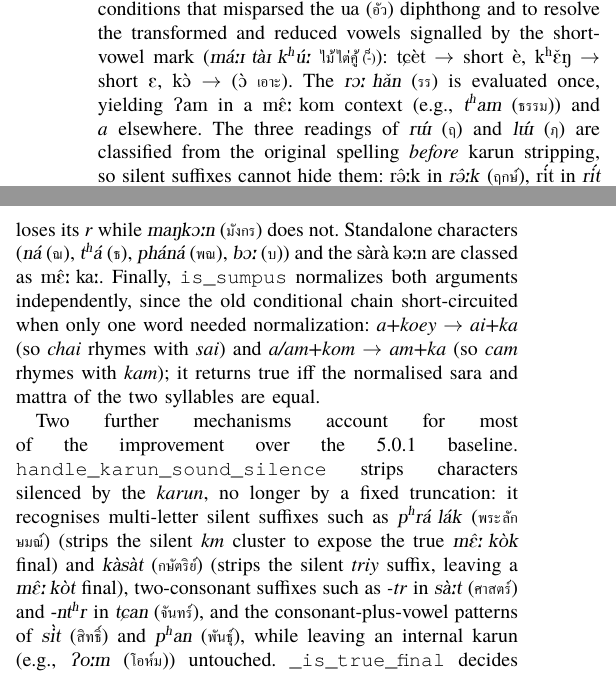
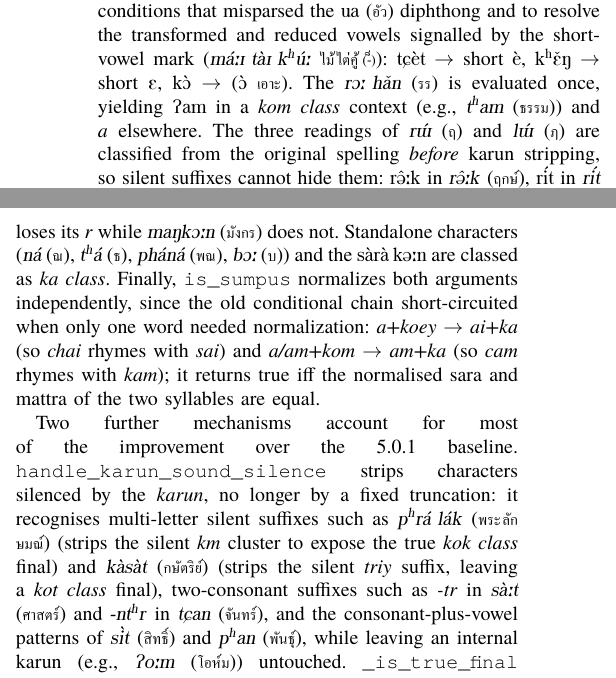
Before and after one commit to Warit-Yuv/llm-Thai-poem-writer, a LaTeX paper (Paper/Latex_Paper/iSAI-Klon-Checker.tex): two parts of the columns of page 3 of 6, joined at a grey line, cut so that both start at the same text. The pictures show the PDF file Paper/Latex_Paper/iSAI-Klon-Checker.pdf that the author committed with the source.

Commit message:
Update iSAI-Klon-Checker.tex to correct class terminology and improve clarity

```diff
--- a/Paper/Latex_Paper/iSAI-Klon-Checker.tex
+++ b/Paper/Latex_Paper/iSAI-Klon-Checker.tex
@@ -462,7 +462,7 @@ reduced vowels signalled by the short-vowel mark
 \textipa{\`e}, \textipa{k\super{h}\v{E}N} $\rightarrow$ short \textipa{E}, \textipa{k\`O}
 $\rightarrow$ \thpar{\textipa{\`O}}{เอาะ}. The
 \thgloss{\emph{rO: h\v{a}n}}{รร} is evaluated once, yielding \textipa{Pam} in a
-\textipa{m\^E: kom} context (e.g., \thgloss{\emph{t\super{h}am}}{ธรรม}) and \emph{a}
+\emph{kom class} context (e.g., \thgloss{\emph{t\super{h}am}}{ธรรม}) and \emph{a}
 elsewhere. The three readings of \thgloss{\emph{r\'W}}{ฤ} and
 \thgloss{\emph{l\'W}}{ฦ} are classified from the original spelling
 \emph{before} karun stripping, so silent suffixes cannot hide them:
@@ -481,7 +481,7 @@ and \emph{th-r} only when the preceding vowel is short, so
 \thgloss{\emph{tC\`ak}}{จักร} loses its \emph{r} while
 \thgloss{\emph{maNkO:n}}{มังกร} does not. Standalone characters
 (\thgloss{\emph{n\'a}}{ณ}, \thgloss{\emph{t\super{h}\'a}}{ธ},
-\thgloss{\emph{ph\'an\'a}}{พณ}, \thgloss{\emph{bO:}}{บ}) and the \textipa{s\`ar\`a k@:n} are classed as \textipa{m\^E: ka:}. Finally, \texttt{is\_sumpus}
+\thgloss{\emph{ph\'an\'a}}{พณ}, \thgloss{\emph{bO:}}{บ}) and the \textipa{s\`ar\`a k@:n} are classed as \emph{ka class}. Finally, \texttt{is\_sumpus}
 normalizes both arguments independently, since the old conditional chain
 short-circuited when only one word needed normalization:
 \emph{a+koey} $\rightarrow$ \emph{ai+ka} (so \emph{chai} rhymes with
@@ -493,9 +493,9 @@ Two further mechanisms account for most of the improvement over the 5.0.1
 baseline. \texttt{handle\_karun\_sound\_silence} strips characters silenced
 by the \emph{karun}, no longer by a fixed truncation: it recognises
 multi-letter silent suffixes such as \thgloss{\emph{p\super{h}r\'a l\'ak}}{พระลักษมณ์}
-(strips the silent \emph{km} cluster to expose the true \textipa{\emph{m\^E: k\`ok}}
+(strips the silent \emph{km} cluster to expose the true \emph{kok class}
 final) and \thgloss{\emph{k\`as\`at}}{กษัตริย์} (strips the silent \emph{triy}
-suffix, leaving a \textipa{\emph{m\^E: k\`ot}} final), two-consonant suffixes such as
+suffix, leaving a \emph{kot class} final), two-consonant suffixes such as
 \emph{-tr} in \thgloss{\emph{s\`a:t}}{ศาสตร์} and \textipa{\emph{-nt\super{h}r}} in
 \thgloss{\emph{tCan}}{จันทร์}, and the consonant-plus-vowel patterns of
 \thgloss{\emph{s\`it}}{สิทธิ์} and \thgloss{\emph{p\super{h}an}}{พันธุ์}, while leaving
```
Also changed, not shown: Paper/Latex_Paper/iSAI-Klon-Checker.pdf.
